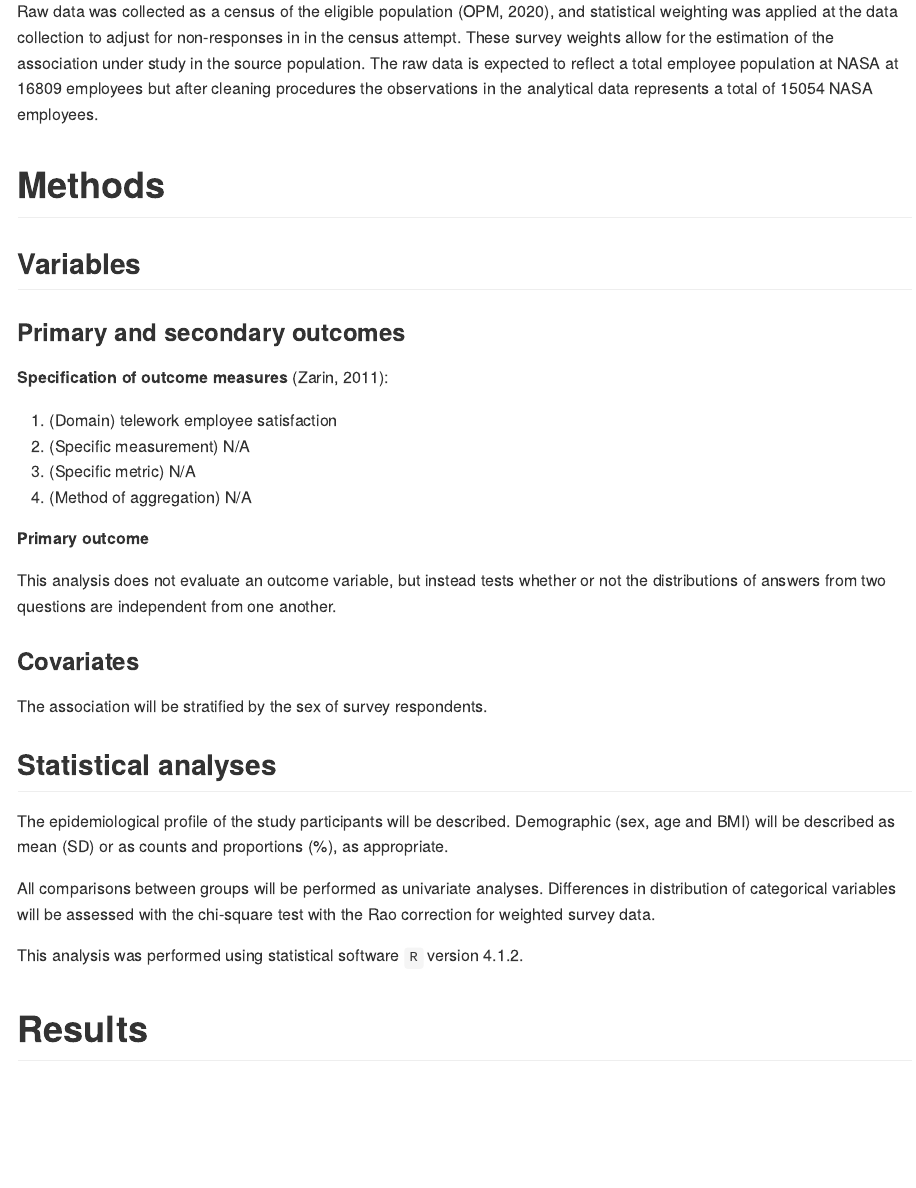
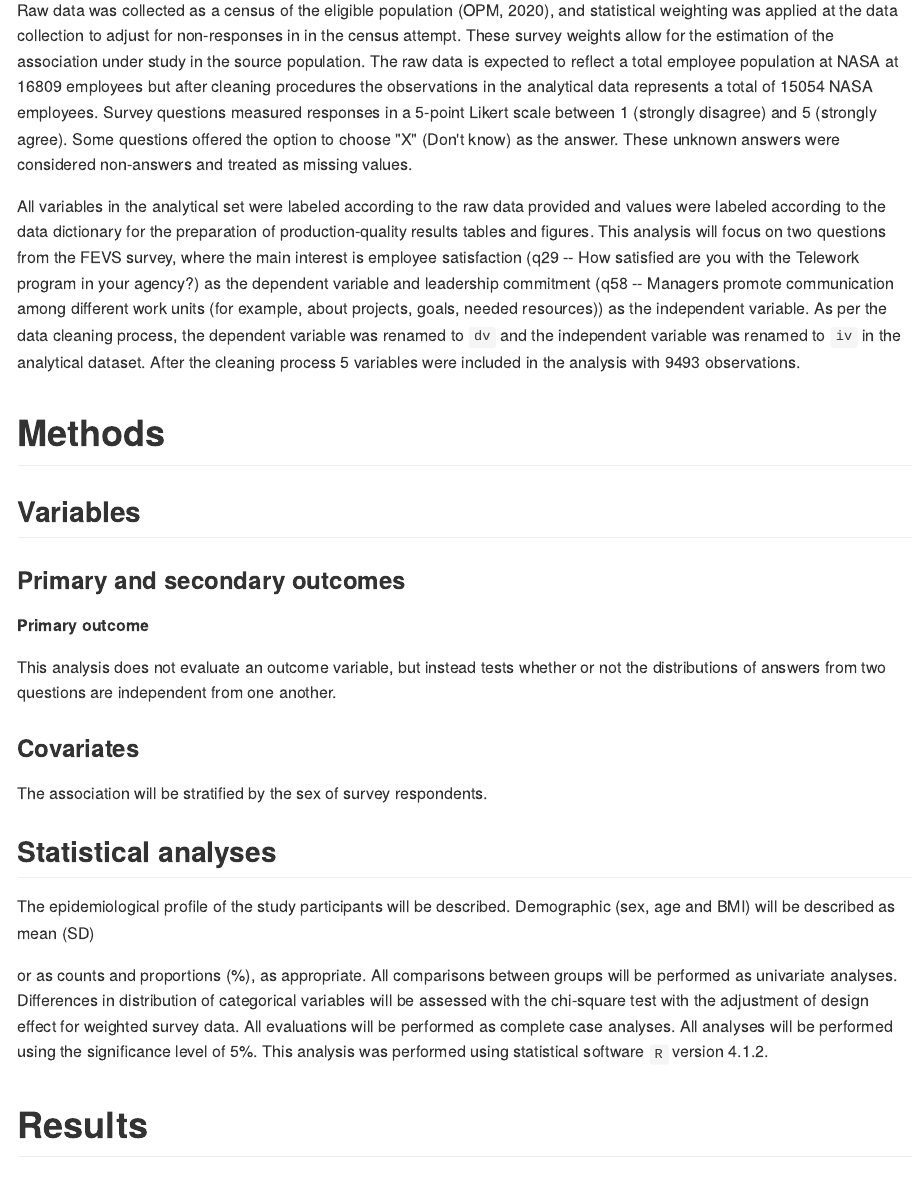
Before and after one commit to philsf-biostat/SAR-2022-007-GJ, an R Markdown document (report/SAR-2022-007-GJ-v01.Rmd): the page in a window 1100 px wide, from 990 px down before the commit and from 880 px down after it, so that both start at the same text. The pictures show the output file report/SAR-2022-007-GJ-v01.md that the author committed with the source, drawn offline in the style of GitHub.

Commit message:
methods updated in SAR

```diff
--- a/report/SAR-2022-007-GJ-v01.Rmd
+++ b/report/SAR-2022-007-GJ-v01.Rmd
@@ -82,19 +80,24 @@ After the cleaning process `r ncol(analytical)` variables were included in the a
 Raw data was collected as a census of the eligible population (OPM, 2020), and statistical weighting was applied at the data collection to adjust for non-responses in in the census attempt.
 These survey weights allow for the estimation of the association under study in the source population.
 The raw data is expected to reflect a total employee population at NASA at `r N` employees but after cleaning procedures the observations in the analytical data represents a total of `r N_hat` NASA employees.
+Survey questions measured responses in a 5-point Likert scale between 1 (strongly disagree) and 5 (strongly agree).
+Some questions offered the option to choose "X" (Don't know) as the answer.
+These unknown answers were considered non-answers and treated as missing values.
+
+All variables in the analytical set were labeled according to the raw data provided and values were labeled according to the data dictionary for the preparation of production-quality results tables and figures.
+This analysis will focus on two questions from the FEVS survey, where the main interest is employee satisfaction
+`r dv`
+as the dependent variable and leadership commitment
+`r iv`
+as the independent variable.
+As per the data cleaning process, the dependent variable was renamed to `dv` and the independent variable was renamed to `iv` in the analytical dataset.
+After the cleaning process `r ncol(analytical)` variables were included in the analysis with `r nrow(analytical)` observations.
 
 # Methods
 
 ## Variables
 
 ### Primary and secondary outcomes
-
-**Specification of outcome measures** (Zarin, 2011):
-
-1. (Domain) telework employee satisfaction
-2. (Specific measurement) N/A
-3. (Specific metric) N/A
-4. (Method of aggregation) N/A
 
 **Primary outcome**
 
@@ -111,12 +114,13 @@ Demographic
 (sex, age and BMI)
 will be described as
 mean (SD)
+<!-- median (IQR) -->
 or as counts and proportions (%), as appropriate.
-
 All comparisons between groups will be performed as univariate analyses.
 Differences in distribution of categorical variables will be assessed with the
-chi-square test with the Rao correction for weighted survey data.
-
+chi-square test with the adjustment of design effect for weighted survey data.
+All evaluations will be performed as complete case analyses.
+All analyses will be performed using the significance level of 5%.
 This analysis was performed using statistical software `R` version `r getRversion()`.
 
 # Results
```
Also changed, not shown: report/SAR-2022-007-GJ-v01.md, report/SAR-2022-007-GJ-v01.Rmd (10 more changed lines).
